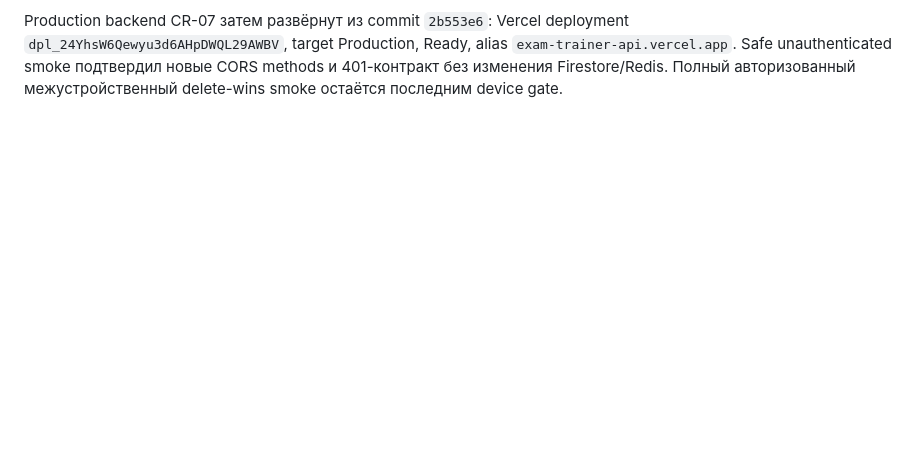
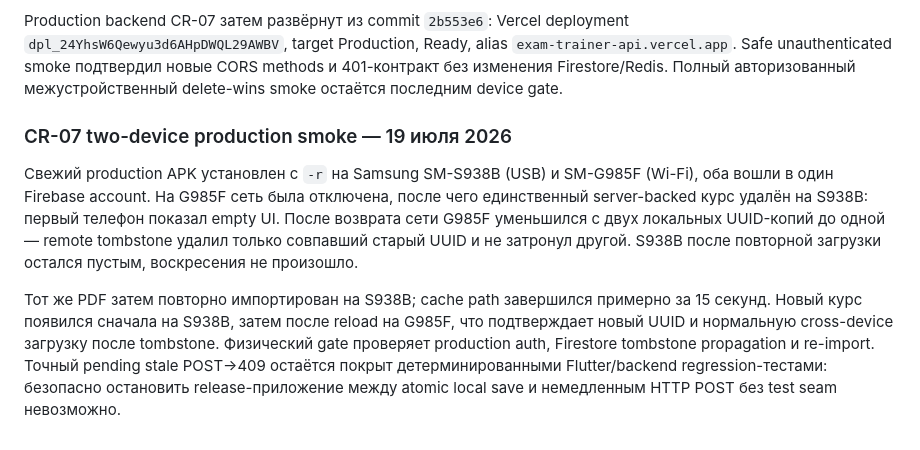
Before and after one commit to bodia2010/exam-trainer, a Markdown page: CODE_REVIEW_2026-07-15.md, the part around the change. Drawn GitHub-style; blank space fills up the shorter version.

Commit message:
Record CR-07 two-device smoke

```diff
--- a/CODE_REVIEW_2026-07-15.md
+++ b/CODE_REVIEW_2026-07-15.md
@@ -1775,3 +1775,20 @@ Production backend CR-07 затем развёрнут из commit `2b553e6`: Ve
 `exam-trainer-api.vercel.app`. Safe unauthenticated smoke подтвердил новые CORS
 methods и 401-контракт без изменения Firestore/Redis. Полный авторизованный
 межустройственный delete-wins smoke остаётся последним device gate.
+
+### CR-07 two-device production smoke — 19 июля 2026
+
+Свежий production APK установлен с `-r` на Samsung SM-S938B (USB) и SM-G985F
+(Wi-Fi), оба вошли в один Firebase account. На G985F сеть была отключена, после
+чего единственный server-backed курс удалён на S938B: первый телефон показал
+empty UI. После возврата сети G985F уменьшился с двух локальных UUID-копий до
+одной — remote tombstone удалил только совпавший старый UUID и не затронул
+другой. S938B после повторной загрузки остался пустым, воскресения не произошло.
+
+Тот же PDF затем повторно импортирован на S938B; cache path завершился примерно
+за 15 секунд. Новый курс появился сначала на S938B, затем после reload на G985F,
+что подтверждает новый UUID и нормальную cross-device загрузку после tombstone.
+Физический gate проверяет production auth, Firestore tombstone propagation и
+re-import. Точный pending stale POST→409 остаётся покрыт детерминированными
+Flutter/backend regression-тестами: безопасно остановить release-приложение
+между atomic local save и немедленным HTTP POST без test seam невозможно.
```
Also changed, not shown: NEXT_AGENT_PROMPT.md (+7 -0 lines).
